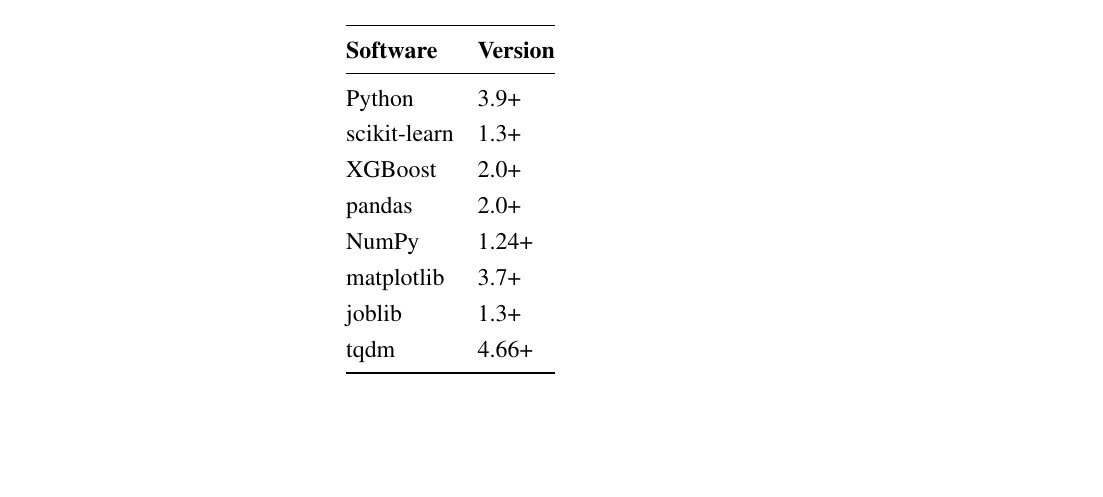
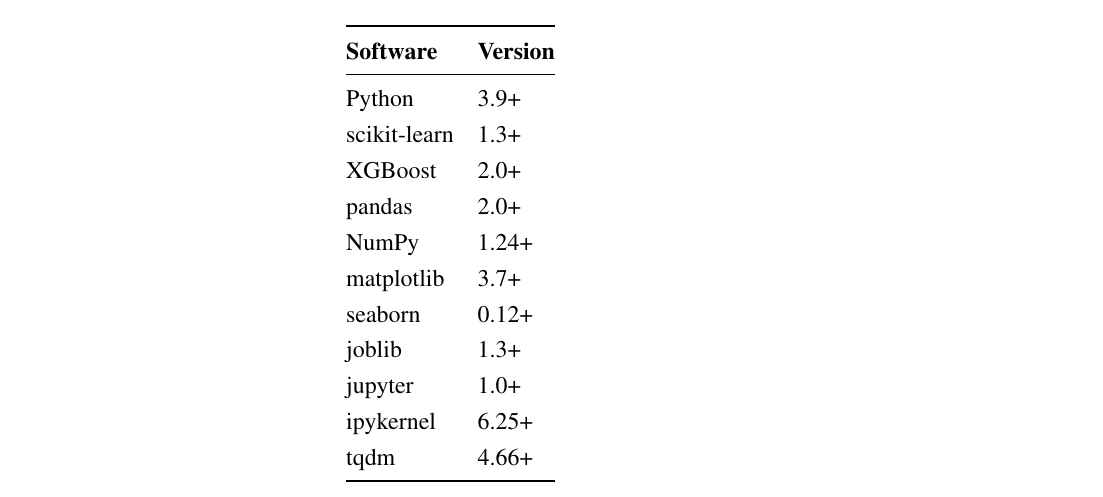
Before and after one commit to MukhammadIbrokhimov/thesis, a LaTeX thesis (thesis/main.tex, which reads thesis/chapters/appendix_a.tex): part of page 62 of 62, cut so that both start at the same text, the shorter picture padded with empty space. Compiled offline with pdfLaTeX.

Commit message:
changed requirements

```diff
--- a/thesis/chapters/appendix_a.tex
+++ b/thesis/chapters/appendix_a.tex
@@ -69,7 +69,10 @@
 pandas     & 2.0+ \\
 NumPy      & 1.24+ \\
 matplotlib & 3.7+ \\
+seaborn    & 0.12+ \\
 joblib     & 1.3+ \\
+jupyter    & 1.0+ \\
+ipykernel  & 6.25+ \\
 tqdm       & 4.66+ \\
 \bottomrule
 \end{tabular}
```
